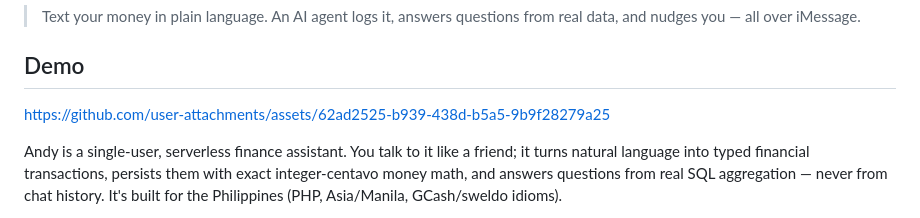
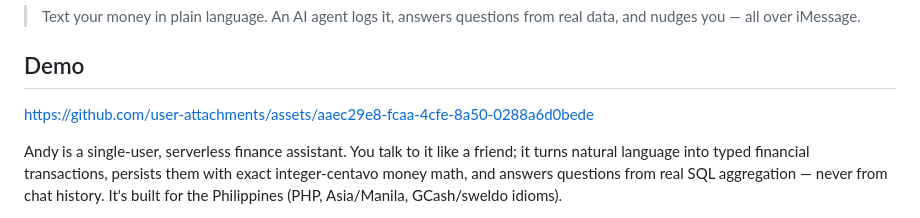
Before and after one commit to ndycode/andy, a Markdown page: README.md, the part around the change. GitHub-like rendering.

Commit message:
Rename README demo attachment

```diff
--- a/README.md
+++ b/README.md
@@ -10,7 +10,7 @@
 
 ## Demo
 
-https://github.com/user-attachments/assets/62ad2525-b939-438d-b5a5-9b9f28279a25
+https://github.com/user-attachments/assets/aaec29e8-fcaa-4cfe-8a50-0288a6d0bede
 
 Andy is a single-user, serverless finance assistant. You talk to it like a friend; it turns natural language into typed financial transactions, persists them with exact integer-centavo money math, and answers questions from real SQL aggregation — never from chat history. It's built for the Philippines (PHP, Asia/Manila, GCash/sweldo idioms).
 
```
